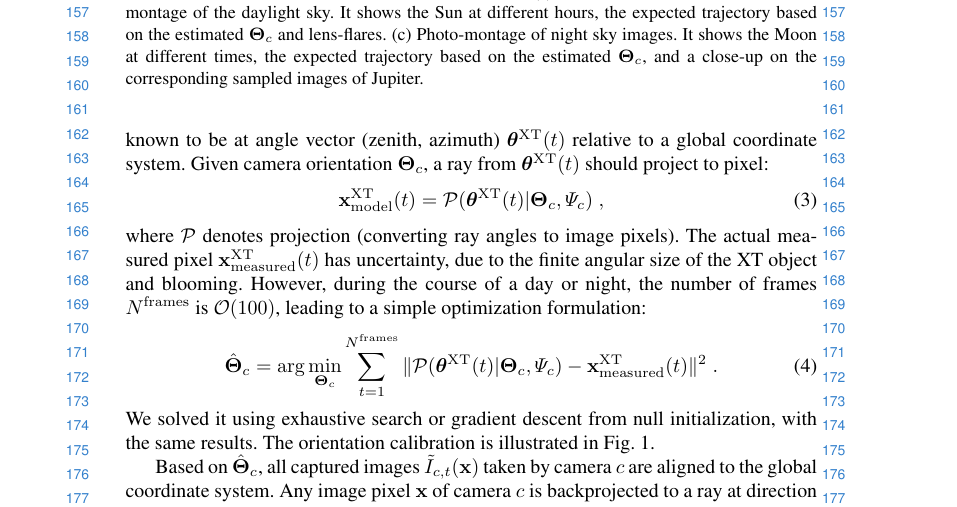
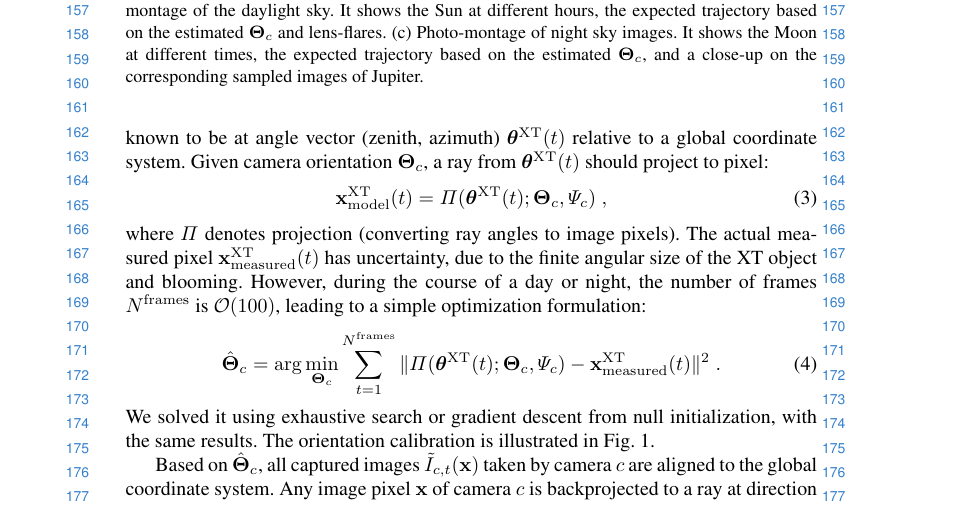
Before and after one commit to amitibo/accv2014, a LaTeX paper (accv2014submission.tex): part of page 4 of 16, cut so that both start at the same text. Compiled offline with pdfLaTeX.

Commit message:
more corrections and bias4.eps

```diff
--- a/accv2014submission.tex
+++ b/accv2014submission.tex
@@ -115,19 +115,19 @@ Even in high grade equipment, there are generally radiometric inconsistencies be
 \label{sec:geometry}
 
 The cameras are deployed in the field. The location vector ${\bf l}_c$
-of each camera $c$ is known by GPS, and the internal parameters $\Psi_c$ are pre-calibrated in the lab. However, the orientation (yaw, pitch and roll angle vector ${\bf \Theta}_c$) is loosely set, as the camera is placed in the field. We calibrate the orientation by automatically detecting and tracking extra-terrestrial (XT) objects (Sun and/or Moon)~\cite{Seiz2002,lalonde}, across day or night\footnote{In~\cite{Seiz2002}, calibration relied on manual tracking of a special flight and long exposures at night.} in the hemispherical field of view. Using astronomical charts per time $t$ and ${\bf l}_c$, an XT object is known to be at angle vector (zenith, azimuth) ${\bm \theta}^{\rm XT}(t)$ relative to a global coordinate system. Given camera orientation ${\bf \Theta}_c$, a ray from ${\bm \theta}^{\rm XT}(t)$ should project to pixel:
+of each camera $c$ is known by GPS, and the internal parameters $\Psi_c$ are pre-calibrated in the lab. However, the orientation (yaw, pitch and roll angle vector ${\bf \Theta}_c$) is loosely set, as the camera is placed in the field. We calibrate the orientation by automatically detecting and tracking extra-terrestrial (XT) objects (Sun and/or Moon)~\cite{Seiz2002,lalonde}, across day or night\footnote{In~\cite{Seiz2002}, calibration relied on manual tracking of a special flight and long exposures at night.} in the hemispherical field of view.  Using astronomical charts per time $t$ and ${\bf l}_c$, an XT object is known to be at angle vector (zenith, azimuth) ${\bm \theta}^{\rm XT}(t)$ relative to a global coordinate system. Given camera orientation ${\bf \Theta}_c$, a ray from ${\bm \theta}^{\rm XT}(t)$ should project to pixel:
 \begin{equation}
-{\bf x}^{\rm XT}_{\rm model}(t) = {\cal P}({\bm \theta}^{\rm XT}(t)|{\bf \Theta}_c,\Psi_c)
+{\bf x}^{\rm XT}_{\rm model}(t) = {\Pi}({\bm \theta}^{\rm XT}(t);{\bf \Theta}_c,\Psi_c)
 \;,
  \label{eq:xt}
 \end{equation}
-where ${\cal P}$ denotes projection (converting ray angles to image pixels).
+where ${\Pi}$ denotes projection (converting ray angles to image pixels).
 The actual measured pixel ${\bf x}^{\rm XT}_{\rm measured}(t)$ has uncertainty, due to the finite angular size of the XT object and blooming. However, during the course of a day or night, the number of frames
   $N^{\rm frames}$ is ${\cal O}(100)$, leading to a simple optimization formulation:
 \begin{equation}
  \hat{\bf \Theta}_c=\arg\min_{{\bf \Theta}_c}
  \sum_{t=1}^{N^{\rm frames}}
- \|{\cal P}({\bm \theta}^{\rm XT}(t)|{\bf \Theta}_c,\Psi_c) - {\bf x}^{\rm XT}_{\rm measured}(t)\|^2
+ \|{\Pi}({\bm \theta}^{\rm XT}(t);{\bf \Theta}_c,\Psi_c) - {\bf x}^{\rm XT}_{\rm measured}(t)\|^2
 \;.
  \label{eq:hatThetac}
 \end{equation}
```
Also changed, not shown: accv2014submission.tex (2 more changed lines).
